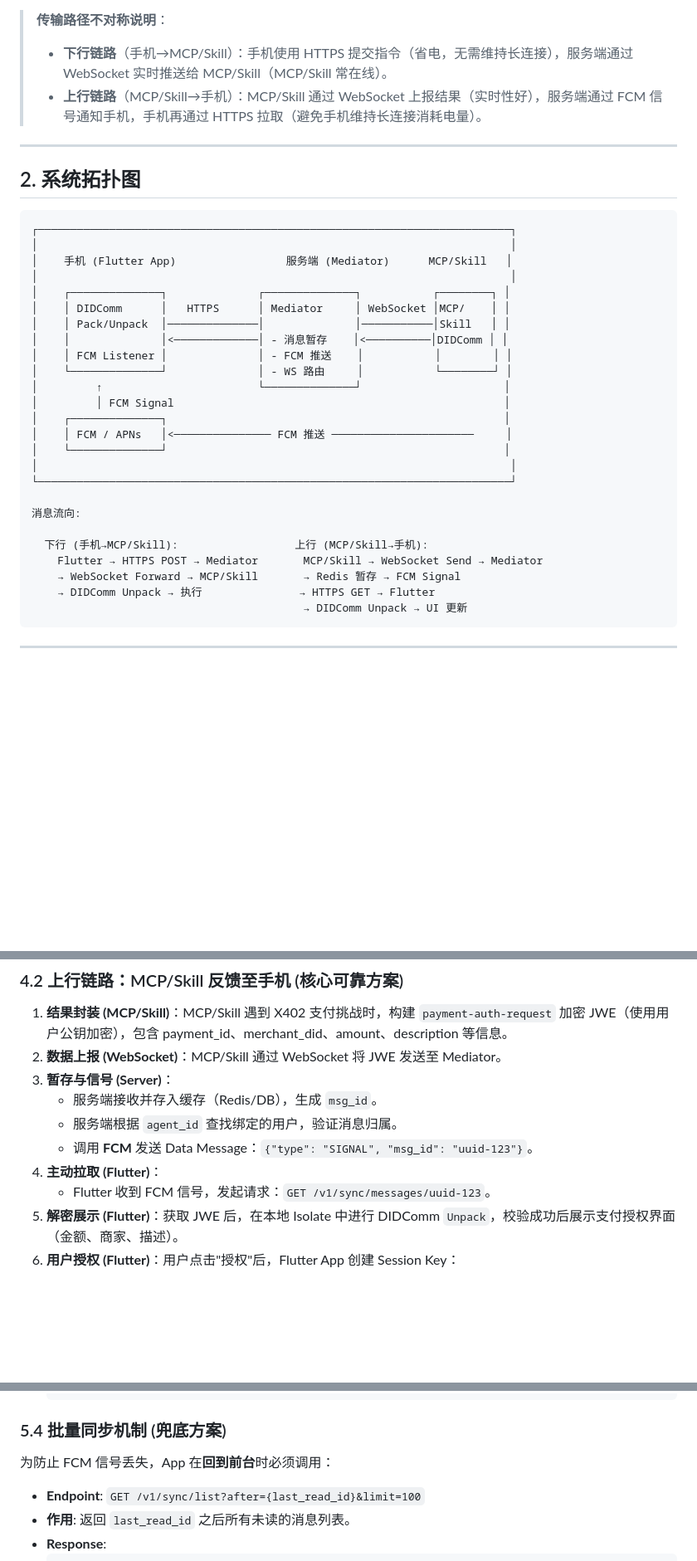
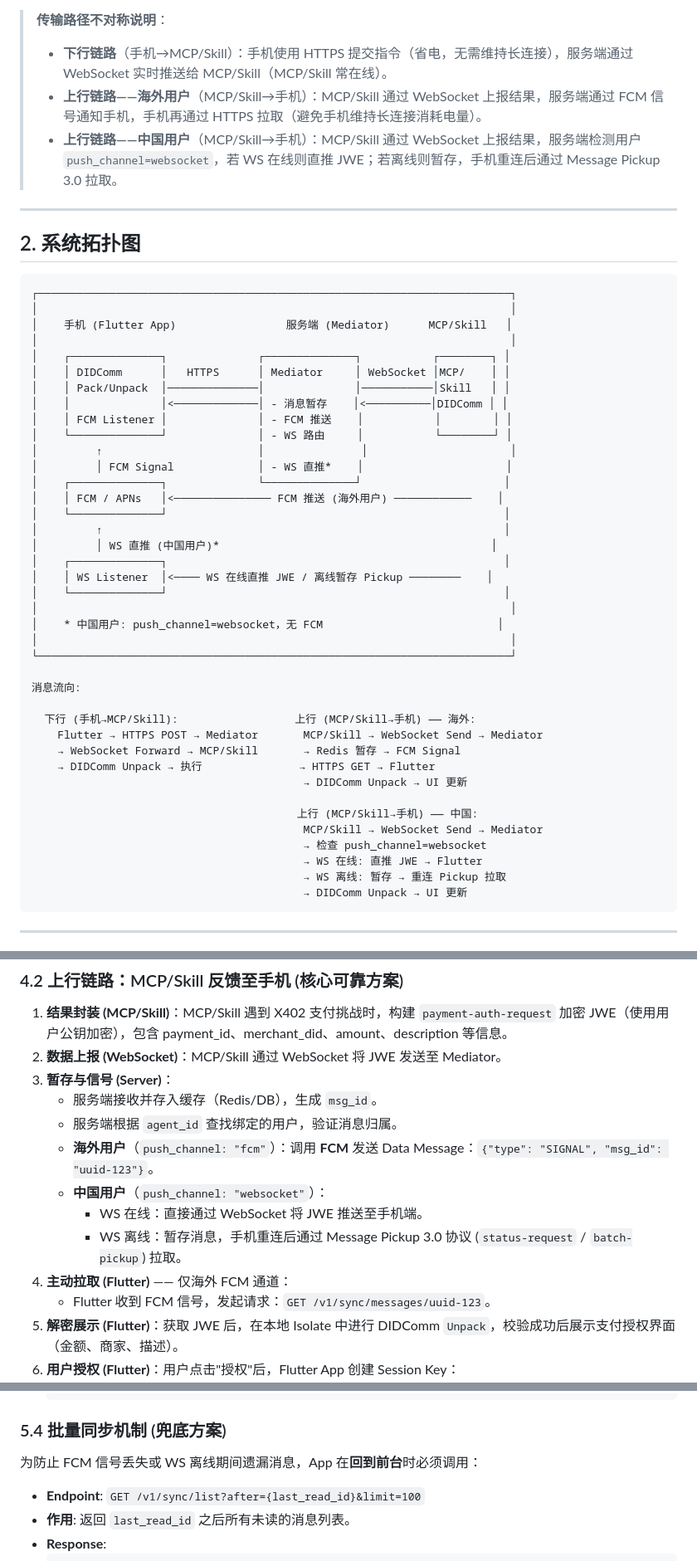
Before and after one commit to bamaao/ignite-pay, a Markdown page: docs/ignite-communication.md, 3 parts joined by grey strips. Shown at 83% size. Rendered like a GitHub page; blank space fills up the shorter version.

Commit message:
Unify FCM/WS dual-channel descriptions across ignite-communication.md
The document had a dedicated section 9 for Chinese WS channel but the
main body (sections 1, 2, 4.2, 6.1, 8) still only described the FCM
path. Update all six locations to consistently present both the overseas
FCM signal+HTTPS pull path and the Chinese WS direct-push / offline
Pickup path.

Co-Authored-By: Claude Opus 4.5 <noreply@anthropic.com>

````diff
--- a/docs/ignite-communication.md
+++ b/docs/ignite-communication.md
@@ -16,7 +21,8 @@
 
 > **传输路径不对称说明**：
 > - **下行链路**（手机→MCP/Skill）：手机使用 HTTPS 提交指令（省电，无需维持长连接），服务端通过 WebSocket 实时推送给 MCP/Skill（MCP/Skill 常在线）。
-> - **上行链路**（MCP/Skill→手机）：MCP/Skill 通过 WebSocket 上报结果（实时性好），服务端通过 FCM 信号通知手机，手机再通过 HTTPS 拉取（避免手机维持长连接消耗电量）。
+> - **上行链路——海外用户**（MCP/Skill→手机）：MCP/Skill 通过 WebSocket 上报结果，服务端通过 FCM 信号通知手机，手机再通过 HTTPS 拉取（避免手机维持长连接消耗电量）。
+> - **上行链路——中国用户**（MCP/Skill→手机）：MCP/Skill 通过 WebSocket 上报结果，服务端检测用户 `push_channel=websocket`，若 WS 在线则直推 JWE；若离线则暂存，手机重连后通过 Message Pickup 3.0 拉取。
 
 ---
 
@@ -33,20 +39,34 @@
 │    │              │<─────────────│ - 消息暂存    │<──────────│DIDComm │ │
 │    │ FCM Listener │              │ - FCM 推送    │           │        │ │
 │    └──────────────┘              │ - WS 路由     │           └────────┘ │
-│         ↑                        └──────────────┘                      │
-│         │ FCM Signal                                                   │
+│         ↑                        │               │                      │
+│         │ FCM Signal             │ - WS 直推*    │                      │
+│    ┌──────────────┐              └──────────────┘                      │
+│    │ FCM / APNs   │<─────────────── FCM 推送 (海外用户) ────────────    │
+│    └──────────────┘                                                    │
+│         ↑                                                              │
+│         │ WS 直推 (中国用户)*                                          │
 │    ┌──────────────┐                                                    │
-│    │ FCM / APNs   │<─────────────── FCM 推送 ──────────────────────     │
+│    │ WS Listener  │<──── WS 在线直推 JWE / 离线暂存 Pickup ────────    │
 │    └──────────────┘                                                    │
+│                                                                         │
+│    * 中国用户: push_channel=websocket，无 FCM                           │
 │                                                                         │
 └─────────────────────────────────────────────────────────────────────────┘
 
 消息流向:
 
-  下行 (手机→MCP/Skill):                  上行 (MCP/Skill→手机):
+  下行 (手机→MCP/Skill):                  上行 (MCP/Skill→手机) —— 海外:
     Flutter → HTTPS POST → Mediator       MCP/Skill → WebSocket Send → Mediator
     → WebSocket Forward → MCP/Skill       → Redis 暂存 → FCM Signal
     → DIDComm Unpack → 执行               → HTTPS GET → Flutter
+                                          → DIDComm Unpack → UI 更新
+
+                                         上行 (MCP/Skill→手机) —— 中国:
+                                          MCP/Skill → WebSocket Send → Mediator
+                                          → 检查 push_channel=websocket
+                                          → WS 在线: 直推 JWE → Flutter
+                                          → WS 离线: 暂存 → 重连 Pickup 拉取
                                           → DIDComm Unpack → UI 更新
 ```
 
@@ -115,8 +135,11 @@
 3.  **暂存与信号 (Server)**：
     * 服务端接收并存入缓存（Redis/DB），生成 `msg_id`。
     * 服务端根据 `agent_id` 查找绑定的用户，验证消息归属。
-    * 调用 **FCM** 发送 Data Message：`{"type": "SIGNAL", "msg_id": "uuid-123"}`。
-4.  **主动拉取 (Flutter)**：
+    * **海外用户**（`push_channel: "fcm"`）：调用 **FCM** 发送 Data Message：`{"type": "SIGNAL", "msg_id": "uuid-123"}`。
+    * **中国用户**（`push_channel: "websocket"`）：
+        - WS 在线：直接通过 WebSocket 将 JWE 推送至手机端。
+        - WS 离线：暂存消息，手机重连后通过 Message Pickup 3.0 协议 (`status-request` / `batch-pickup`) 拉取。
+4.  **主动拉取 (Flutter)** —— 仅海外 FCM 通道：
     * Flutter 收到 FCM 信号，发起请求：`GET /v1/sync/messages/uuid-123`。
 5.  **解密展示 (Flutter)**：获取 JWE 后，在本地 Isolate 中进行 DIDComm `Unpack`，校验成功后展示支付授权界面（金额、商家、描述）。
 6.  **用户授权 (Flutter)**：用户点击"授权"后，Flutter App 创建 Session Key：
@@ -169,7 +192,7 @@ Bearer Token 是用户登录后服务端签发的 JWT，包含 `user_did` 字段
 
 ### 5.4 批量同步机制 (兜底方案)
 
-为防止 FCM 信号丢失，App 在**回到前台**时必须调用：
+为防止 FCM 信号丢失或 WS 离线期间遗漏消息，App 在**回到前台**时必须调用：
 
 * **Endpoint**: `GET /v1/sync/list?after={last_read_id}&limit=100`
 * **作用**: 返回 `last_read_id` 之后所有未读的消息列表。
````
Also changed, not shown: other parts of docs/ignite-communication.md (+16 -2 lines).
